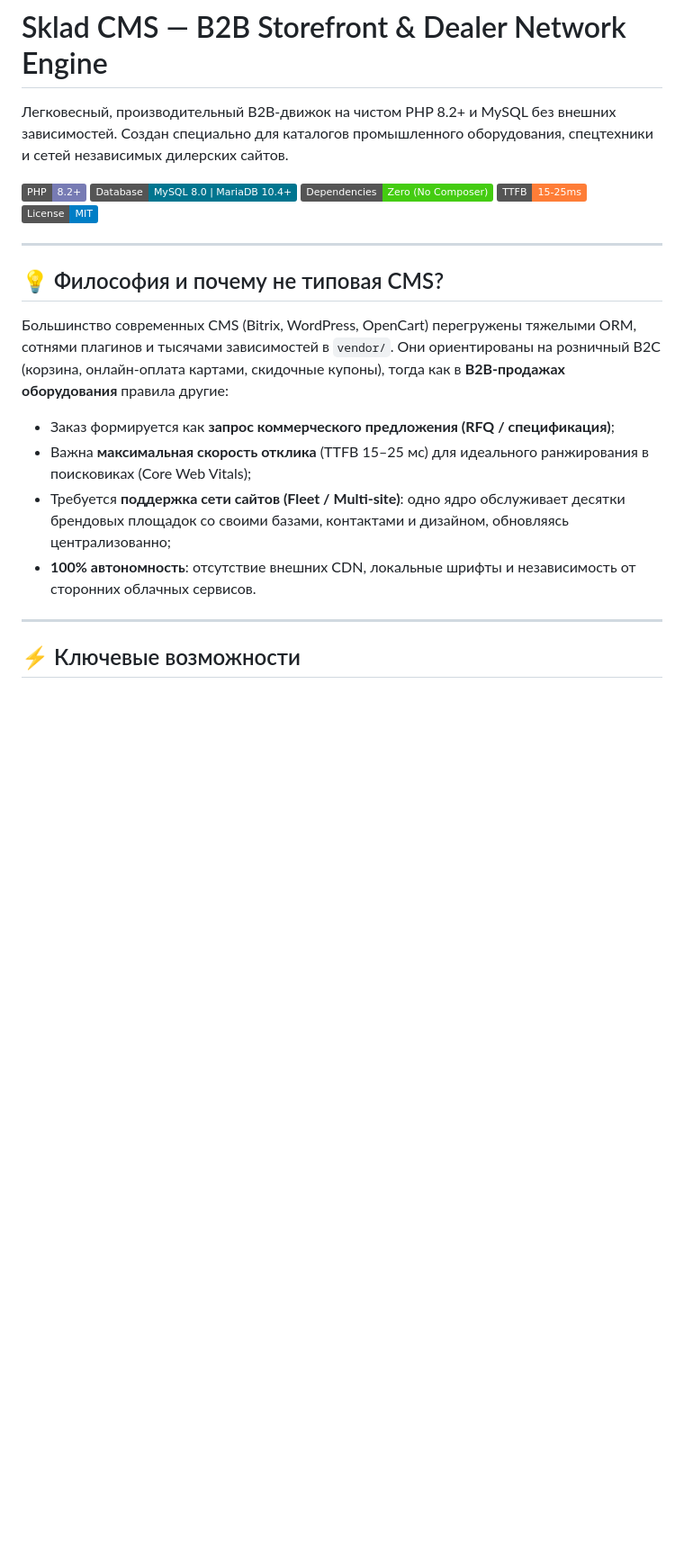
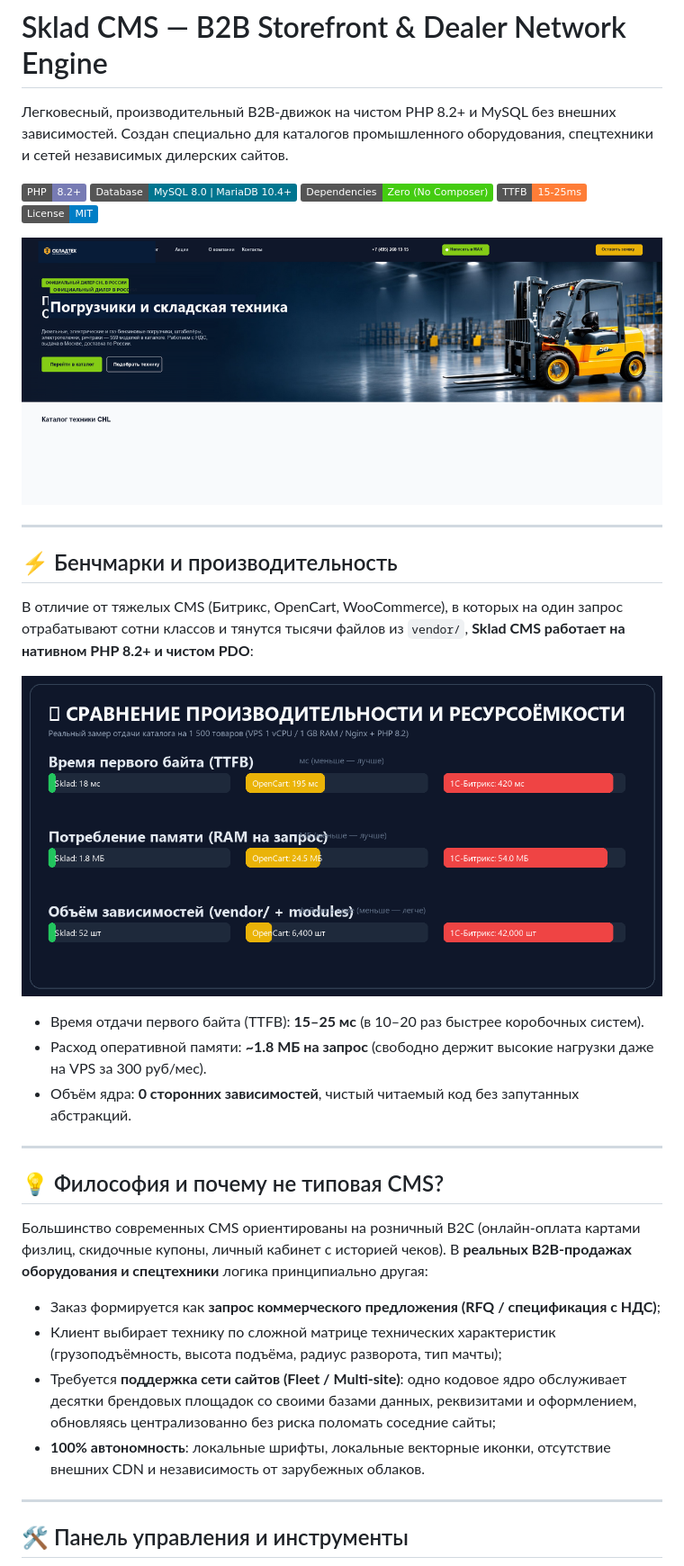
Before and after one commit to ArTinker54/sklad-cms, a Markdown page: README.md, the part around one of its changes. Shown at 90% size. GitHub-like rendering; pictures changed too: .github/assets/benchmark-card.png (added), .github/assets/storefront-preview.png (added); badges without logos; blank space fills up the shorter version.

```diff
--- a/README.md
+++ b/README.md
@@ -8,17 +8,31 @@
 [![Performance](https://img.shields.io/badge/TTFB-15--25ms-orange.svg)](#)
 [![License](https://img.shields.io/badge/License-MIT-blue.svg)](LICENSE)
 
+![Витрина каталога](.github/assets/storefront-preview.png)
+
+---
+
+## ⚡ Бенчмарки и производительность
+
+В отличие от тяжелых CMS (Битрикс, OpenCart, WooCommerce), в которых на один запрос отрабатывают сотни классов и тянутся тысячи файлов из `vendor/`, **Sklad CMS работает на нативном PHP 8.2+ и чистом PDO**:
+
+![Сравнение производительности](.github/assets/benchmark-card.png)
+
+* Время отдачи первого байта (TTFB): **15–25 мс** (в 10–20 раз быстрее коробочных систем).
+* Расход оперативной памяти: **~1.8 МБ на запрос** (свободно держит высокие нагрузки даже на VPS за 300 руб/мес).
+* Объём ядра: **0 сторонних зависимостей**, чистый читаемый код без запутанных абстракций.
+
 ---
 
 ## 💡 Философия и почему не типовая CMS?
 
-Большинство современных CMS (Bitrix, WordPress, OpenCart) перегружены тяжелыми ORM, сотнями плагинов и тысячами зависимостей в `vendor/`. Они ориентированы на розничный B2C (корзина, онлайн-оплата картами, скидочные купоны), тогда как в **B2B-продажах оборудования** правила другие:
-- Заказ формируется как **запрос коммерческого предложения (RFQ / спецификация)**;
-- Важна **максимальная скорость отклика** (TTFB 15–25 мс) для идеального ранжирования в поисковиках (Core Web Vitals);
-- Требуется **поддержка сети сайтов (Fleet / Multi-site)**: одно ядро обслуживает десятки брендовых площадок со своими базами, контактами и дизайном, обновляясь централизованно;
-- **100% автономность**: отсутствие внешних CDN, локальные шрифты и независимость от сторонних облачных сервисов.
+Большинство современных CMS ориентированы на розничный B2C (онлайн-оплата картами физлиц, скидочные купоны, личный кабинет с историей чеков). В **реальных B2B-продажах оборудования и спецтехники** логика принципиально другая:
+- Заказ формируется как **запрос коммерческого предложения (RFQ / спецификация с НДС)**;
+- Клиент выбирает технику по сложной матрице технических характеристик (грузоподъёмность, высота подъёма, радиус разворота, тип мачты);
+- Требуется **поддержка сети сайтов (Fleet / Multi-site)**: одно кодовое ядро обслуживает десятки брендовых площадок со своими базами данных, реквизитами и оформлением, обновляясь централизованно без риска поломать соседние сайты;
+- **100% автономность**: локальные шрифты, локальные векторные иконки, отсутствие внешних CDN и независимость от зарубежных облаков.
 
 ---
 
-## ⚡ Ключевые возможности
+## 🛠️ Панель управления и инструменты
 
```
Also changed, not shown: other parts of README.md (+22 -47 lines), .github/assets/admin-preview.png (added).
